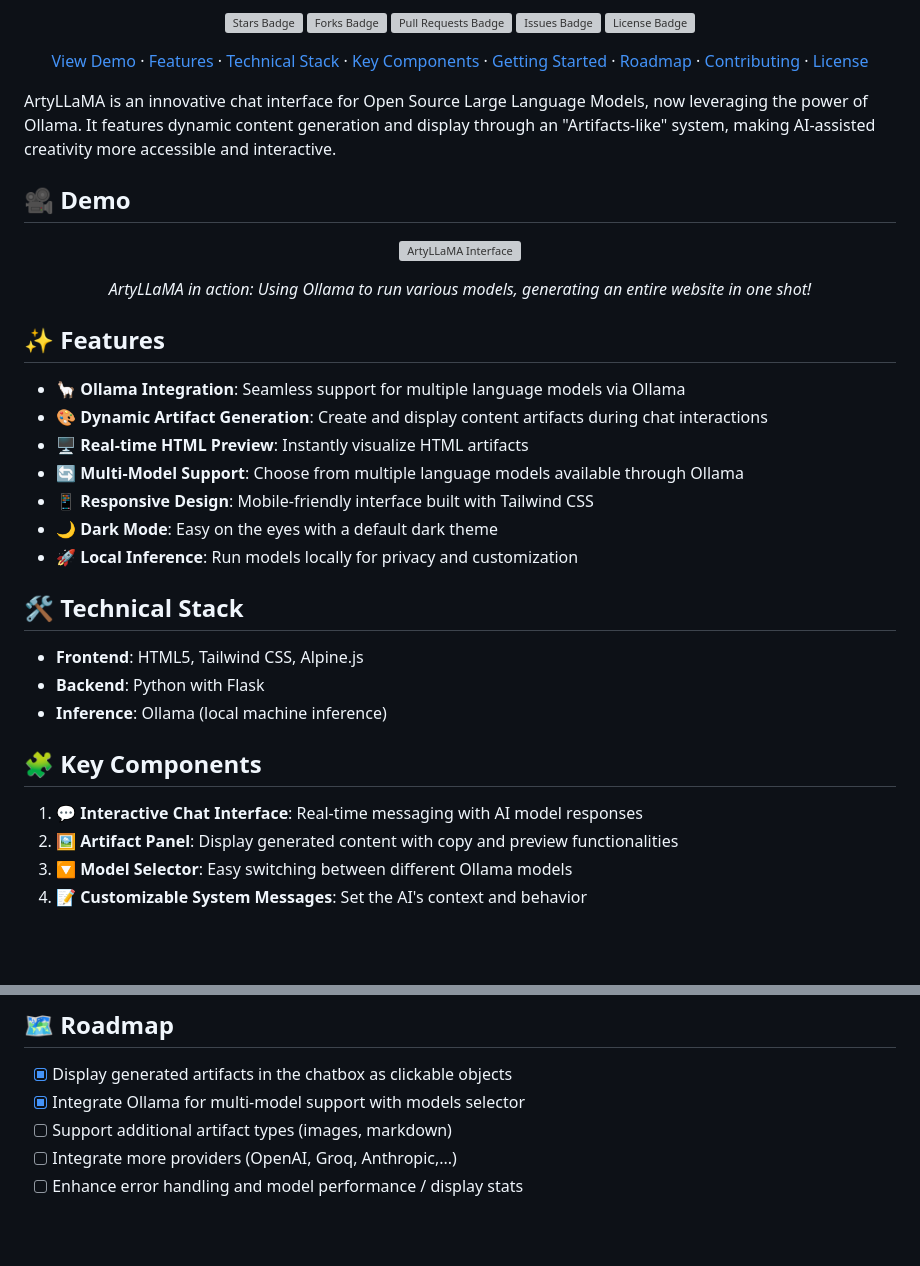
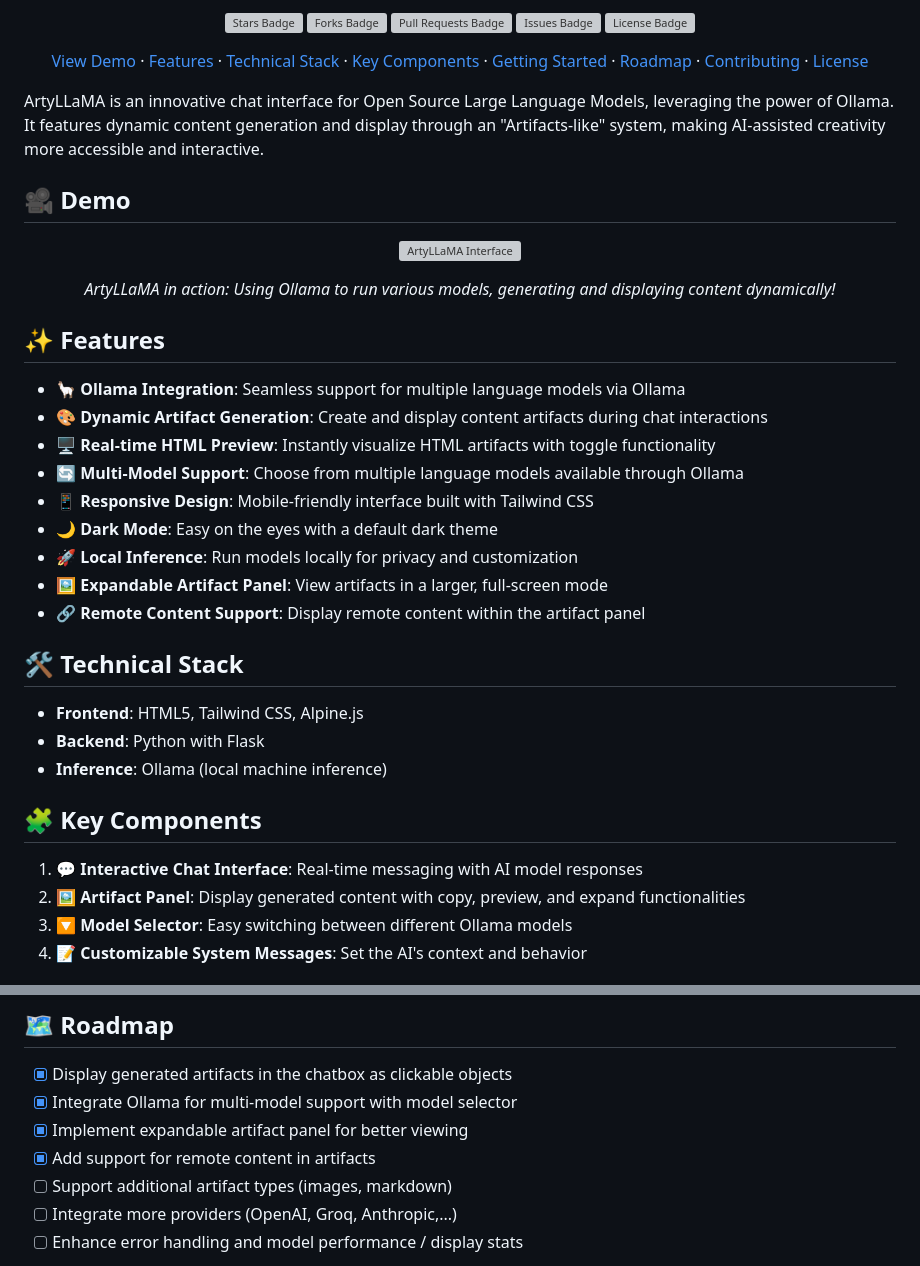
Before and after one commit to ArtyLLaMa/ArtyLLaMA, a Markdown page: README.md, 2 parts joined by grey strips. Rendered like a GitHub page; blank space fills up the shorter version; grey boxes are pictures that could not be loaded.

```diff
--- a/README.md
+++ b/README.md
@@ -23,7 +23,7 @@
   <a href="#license">License</a>
 </p>
 
-ArtyLLaMA is an innovative chat interface for Open Source Large Language Models, now leveraging the power of Ollama. It features dynamic content generation and display through an "Artifacts-like" system, making AI-assisted creativity more accessible and interactive.
+ArtyLLaMA is an innovative chat interface for Open Source Large Language Models, leveraging the power of Ollama. It features dynamic content generation and display through an "Artifacts-like" system, making AI-assisted creativity more accessible and interactive.
 
 ## 🎥 Demo
 
@@ -32,18 +32,20 @@ ArtyLLaMA is an innovative chat interface for Open Source Large Language Models,
 </p>
 
 <p align="center">
-  <em>ArtyLLaMA in action: Using Ollama to run various models, generating an entire website in one shot!</em>
+  <em>ArtyLLaMA in action: Using Ollama to run various models, generating and displaying content dynamically!</em>
 </p>
 
 ## ✨ Features
 
 - 🦙 **Ollama Integration**: Seamless support for multiple language models via Ollama
 - 🎨 **Dynamic Artifact Generation**: Create and display content artifacts during chat interactions
-- 🖥️ **Real-time HTML Preview**: Instantly visualize HTML artifacts
+- 🖥️ **Real-time HTML Preview**: Instantly visualize HTML artifacts with toggle functionality
 - 🔄 **Multi-Model Support**: Choose from multiple language models available through Ollama
 - 📱 **Responsive Design**: Mobile-friendly interface built with Tailwind CSS
 - 🌙 **Dark Mode**: Easy on the eyes with a default dark theme
 - 🚀 **Local Inference**: Run models locally for privacy and customization
+- 🖼️ **Expandable Artifact Panel**: View artifacts in a larger, full-screen mode
+- 🔗 **Remote Content Support**: Display remote content within the artifact panel
 
 ## 🛠️ Technical Stack
 
@@ -54,7 +56,7 @@ ArtyLLaMA is an innovative chat interface for Open Source Large Language Models,
 ## 🧩 Key Components
 
 1. 💬 **Interactive Chat Interface**: Real-time messaging with AI model responses
-2. 🖼️ **Artifact Panel**: Display generated content with copy and preview functionalities
+2. 🖼️ **Artifact Panel**: Display generated content with copy, preview, and expand functionalities
 3. 🔽 **Model Selector**: Easy switching between different Ollama models
 4. 📝 **Customizable System Messages**: Set the AI's context and behavior
 
@@ -97,7 +99,9 @@ ArtyLLaMA is an innovative chat interface for Open Source Large Language Models,
 ## 🗺️ Roadmap
 
 - [x] Display generated artifacts in the chatbox as clickable objects
-- [x] Integrate Ollama for multi-model support with models selector
+- [x] Integrate Ollama for multi-model support with model selector
+- [x] Implement expandable artifact panel for better viewing
+- [x] Add support for remote content in artifacts
 - [ ] Support additional artifact types (images, markdown)
 - [ ] Integrate more providers (OpenAI, Groq, Anthropic,...)
 - [ ] Enhance error handling and model performance / display stats
```
